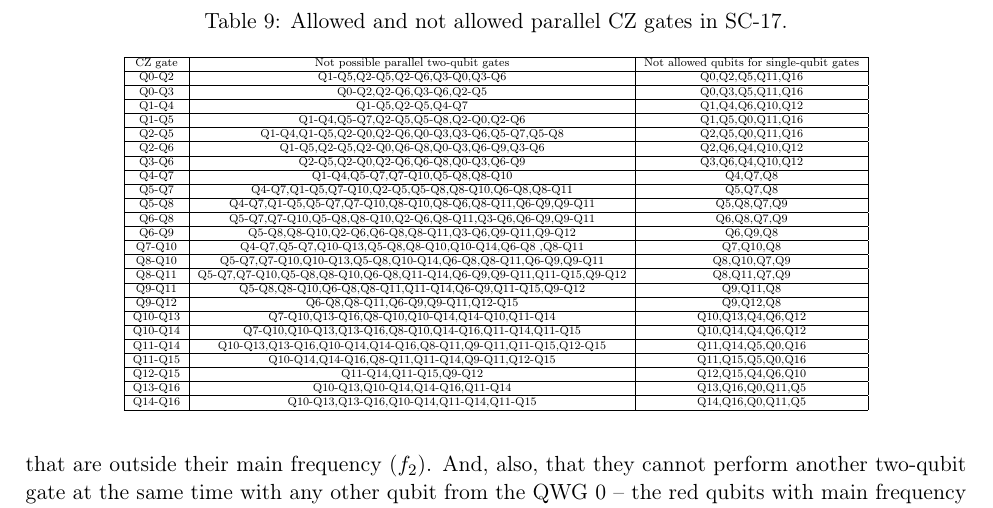
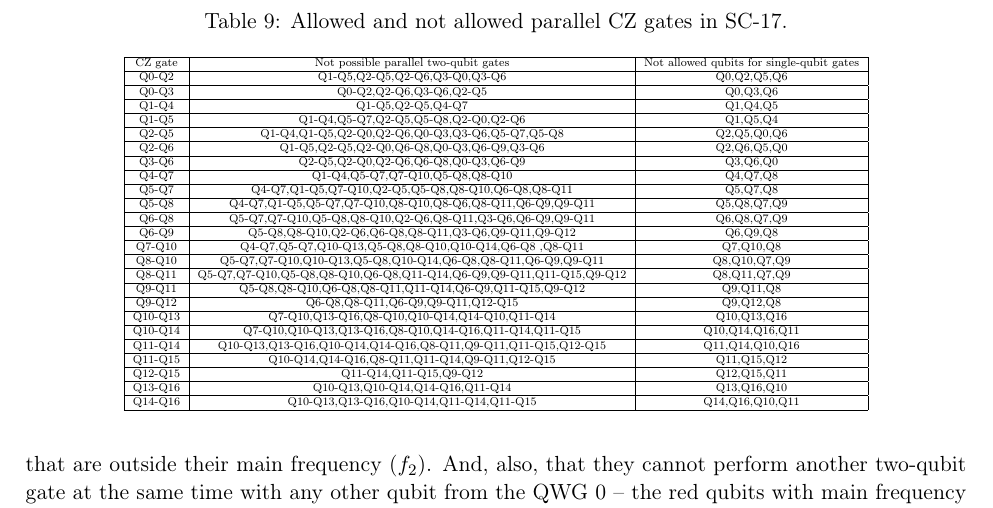
Before and after one commit to Gonaco/Constraints-superconducting-quantum-chip, a LaTeX document (constraints.tex): part of page 8 of 13, cut so that both start at the same text. Compiled offline with pdfLaTeX.

Commit message:
Table corrected

```diff
--- a/constraints.tex
+++ b/constraints.tex
@@ -541,19 +541,19 @@ This can be extended to SC-17 based on the same frequency scheme and the simplif
 \hline
 CZ gate & Not possible parallel two-qubit gates & Not allowed qubits for single-qubit gates\\
 \hline
-Q0-Q2 & Q1-Q5,Q2-Q5,Q2-Q6,Q3-Q0,Q3-Q6 & Q0,Q2,Q5,Q11,Q16\\
+Q0-Q2 & Q1-Q5,Q2-Q5,Q2-Q6,Q3-Q0,Q3-Q6 & Q0,Q2,Q5,Q6\\
 \hline
-Q0-Q3 & Q0-Q2,Q2-Q6,Q3-Q6,Q2-Q5  & Q0,Q3,Q5,Q11,Q16\\
+Q0-Q3 & Q0-Q2,Q2-Q6,Q3-Q6,Q2-Q5  & Q0,Q3,Q6\\
 \hline
-Q1-Q4 & Q1-Q5,Q2-Q5,Q4-Q7 & Q1,Q4,Q6,Q10,Q12\\
+Q1-Q4 & Q1-Q5,Q2-Q5,Q4-Q7 & Q1,Q4,Q5\\
 \hline
-Q1-Q5 & Q1-Q4,Q5-Q7,Q2-Q5,Q5-Q8,Q2-Q0,Q2-Q6 & Q1,Q5,Q0,Q11,Q16\\
+Q1-Q5 & Q1-Q4,Q5-Q7,Q2-Q5,Q5-Q8,Q2-Q0,Q2-Q6 & Q1,Q5,Q4\\
 \hline
-Q2-Q5 & Q1-Q4,Q1-Q5,Q2-Q0,Q2-Q6,Q0-Q3,Q3-Q6,Q5-Q7,Q5-Q8 & Q2,Q5,Q0,Q11,Q16\\
+Q2-Q5 & Q1-Q4,Q1-Q5,Q2-Q0,Q2-Q6,Q0-Q3,Q3-Q6,Q5-Q7,Q5-Q8 & Q2,Q5,Q0,Q6\\
 \hline
-Q2-Q6 & Q1-Q5,Q2-Q5,Q2-Q0,Q6-Q8,Q0-Q3,Q6-Q9,Q3-Q6 & Q2,Q6,Q4,Q10,Q12\\
+Q2-Q6 & Q1-Q5,Q2-Q5,Q2-Q0,Q6-Q8,Q0-Q3,Q6-Q9,Q3-Q6 & Q2,Q6,Q5,Q0\\
 \hline
-Q3-Q6 & Q2-Q5,Q2-Q0,Q2-Q6,Q6-Q8,Q0-Q3,Q6-Q9 & Q3,Q6,Q4,Q10,Q12\\
+Q3-Q6 & Q2-Q5,Q2-Q0,Q2-Q6,Q6-Q8,Q0-Q3,Q6-Q9 & Q3,Q6,Q0\\
 \hline
 Q4-Q7 & Q1-Q4,Q5-Q7,Q7-Q10,Q5-Q8,Q8-Q10 & Q4,Q7,Q8\\
 \hline
@@ -575,19 +575,19 @@ Q9-Q11 & Q5-Q8,Q8-Q10,Q6-Q8,Q8-Q11,Q11-Q14,Q6-Q9,Q11-Q15,Q9-Q12 & Q9,Q11,Q8\\
 \hline
 Q9-Q12 & Q6-Q8,Q8-Q11,Q6-Q9,Q9-Q11,Q12-Q15 & Q9,Q12,Q8\\
 \hline
-Q10-Q13 & Q7-Q10,Q13-Q16,Q8-Q10,Q10-Q14,Q14-Q10,Q11-Q14 & Q10,Q13,Q4,Q6,Q12\\
+Q10-Q13 & Q7-Q10,Q13-Q16,Q8-Q10,Q10-Q14,Q14-Q10,Q11-Q14 & Q10,Q13,Q16\\
 \hline
-Q10-Q14 & Q7-Q10,Q10-Q13,Q13-Q16,Q8-Q10,Q14-Q16,Q11-Q14,Q11-Q15 & Q10,Q14,Q4,Q6,Q12\\
+Q10-Q14 & Q7-Q10,Q10-Q13,Q13-Q16,Q8-Q10,Q14-Q16,Q11-Q14,Q11-Q15 & Q10,Q14,Q16,Q11\\
 \hline
-Q11-Q14 & Q10-Q13,Q13-Q16,Q10-Q14,Q14-Q16,Q8-Q11,Q9-Q11,Q11-Q15,Q12-Q15 & Q11,Q14,Q5,Q0,Q16\\
+Q11-Q14 & Q10-Q13,Q13-Q16,Q10-Q14,Q14-Q16,Q8-Q11,Q9-Q11,Q11-Q15,Q12-Q15 & Q11,Q14,Q10,Q16\\
 \hline
-Q11-Q15 & Q10-Q14,Q14-Q16,Q8-Q11,Q11-Q14,Q9-Q11,Q12-Q15 & Q11,Q15,Q5,Q0,Q16\\
+Q11-Q15 & Q10-Q14,Q14-Q16,Q8-Q11,Q11-Q14,Q9-Q11,Q12-Q15 & Q11,Q15,Q12\\
 \hline
-Q12-Q15 & Q11-Q14,Q11-Q15,Q9-Q12 & Q12,Q15,Q4,Q6,Q10\\
+Q12-Q15 & Q11-Q14,Q11-Q15,Q9-Q12 & Q12,Q15,Q11\\
 \hline
-Q13-Q16 & Q10-Q13,Q10-Q14,Q14-Q16,Q11-Q14  & Q13,Q16,Q0,Q11,Q5\\
+Q13-Q16 & Q10-Q13,Q10-Q14,Q14-Q16,Q11-Q14  & Q13,Q16,Q10\\
 \hline
-Q14-Q16 & Q10-Q13,Q13-Q16,Q10-Q14,Q11-Q14,Q11-Q15 & Q14,Q16,Q0,Q11,Q5\\
+Q14-Q16 & Q10-Q13,Q13-Q16,Q10-Q14,Q11-Q14,Q11-Q15 & Q14,Q16,Q10,Q11\\
 \hline
 \end{tabular}
 }
```
